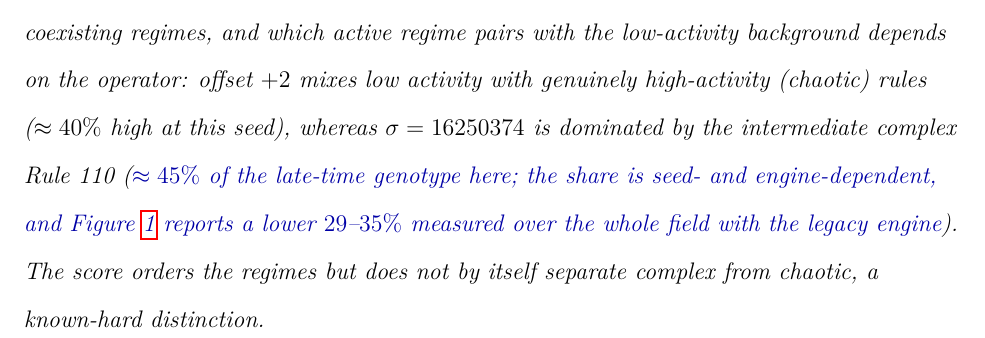
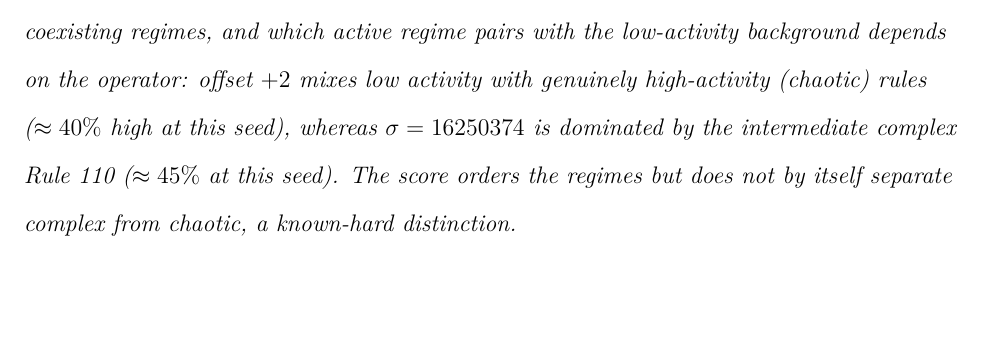
Before and after one commit to tothedarktowercame/futon5, a LaTeX paper (holes/tech-notes/paper/draft3.tex): part of page 28 of 31, cut so that both start at the same text, the shorter picture padded with empty space. Compiled offline with pdfLaTeX.

Commit message:
paper: fig:tint — drop the Rule-110 seed/engine note (per Joe)
Joe: all our figures sit in the 30-50% band, so the seed/engine-dependence note
over-explained. Replaced the \discuss note with a plain "~45% at this seed",
parallel to offset+2's "~40% high at this seed" clause above it. No \discuss
usages remain in the body (the review-highlight macros are now unused; left in
preamble for future review passes). Builds clean: 31pp, 0 undefined refs.

Co-Authored-By: Claude Opus 4.8 <noreply@anthropic.com>

```diff
--- a/holes/tech-notes/paper/draft3.tex
+++ b/holes/tech-notes/paper/draft3.tex
@@ -822,10 +822,8 @@ red $=$ high near $0.5$ and above). The field resolves into coexisting regimes,
 and which active regime pairs with the low-activity background depends on the
 operator: offset $+2$ mixes low activity with genuinely high-activity (chaotic)
 rules ($\approx 40\%$ high at this seed), whereas $\sigma = 16250374$ is
-dominated by the intermediate complex Rule~110 (\discuss{$\approx 45\%$ of the
-late-time genotype here; the share is seed- and engine-dependent, and
-Figure~\ref{fig:regimes} reports a lower $29$--$35\%$ measured over the whole
-field with the legacy engine}). The score orders the regimes but does not by
+dominated by the intermediate complex Rule~110 ($\approx 45\%$ at this seed).
+The score orders the regimes but does not by
 itself separate complex from chaotic, a known-hard distinction.}
 \label{fig:tint}
 \end{figure}
```
